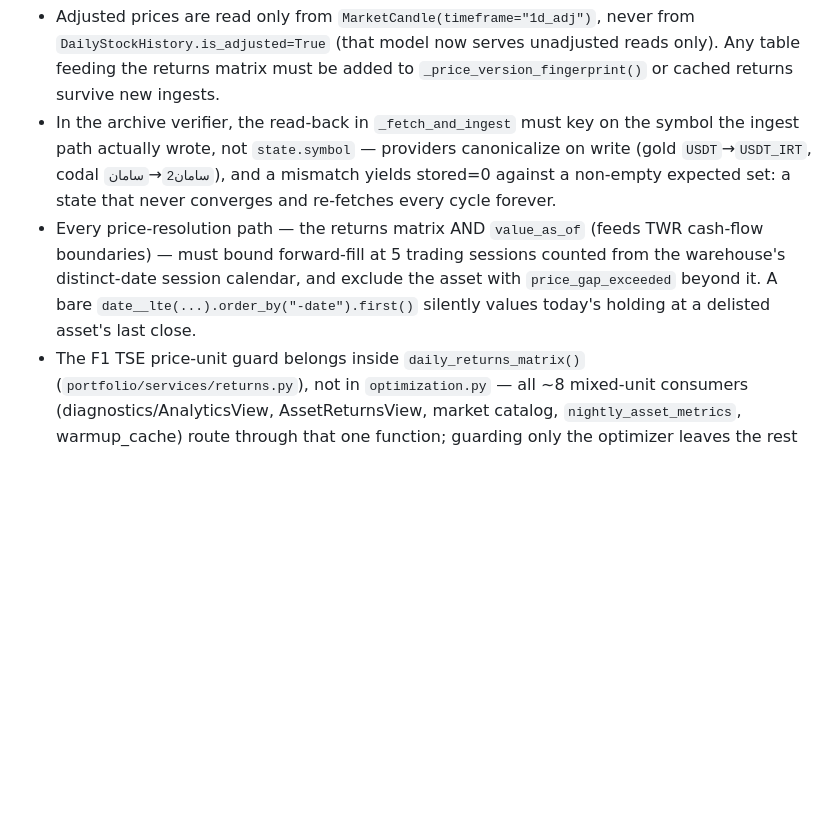
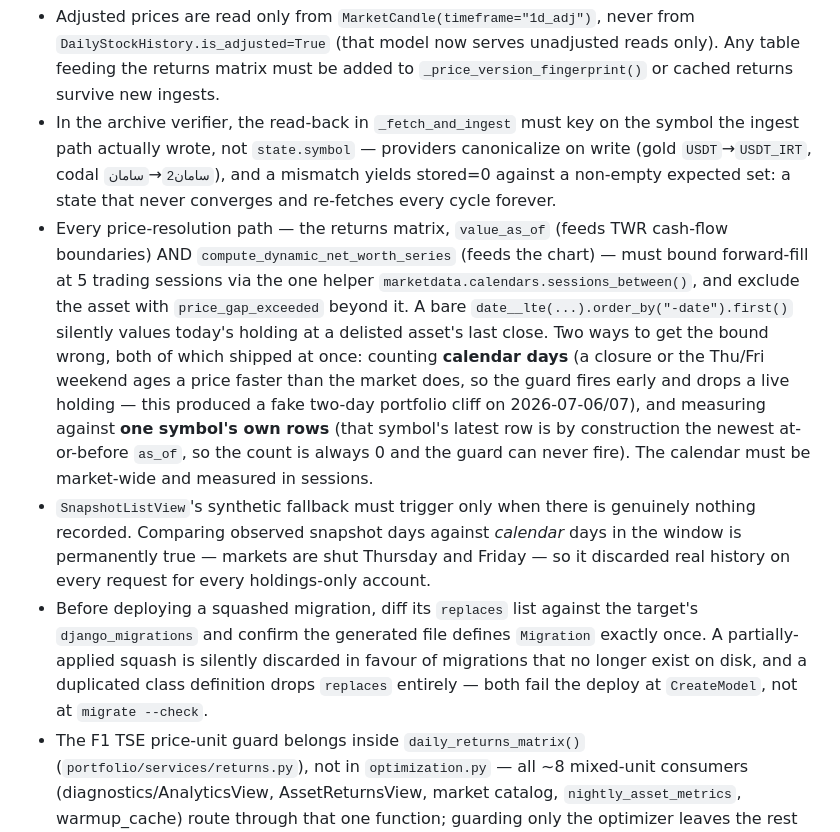
Before and after one commit to ParhamBeik/PORTFOLIO, a Markdown page: portfolio-saas/CLAUDE.md, the part around the change. Drawn GitHub-style; blank space fills up the shorter version.

Commit message:
Record the forward-fill, snapshot-fallback and migration-squash traps as invariants.
Co-Authored-By: Claude Opus 5 <noreply@anthropic.com>

```diff
--- a/portfolio-saas/CLAUDE.md
+++ b/portfolio-saas/CLAUDE.md
@@ -47,7 +47,9 @@ Demo users (DEBUG only): `demopro@portfolio.local` / `demopro12345`.
 
 - Adjusted prices are read only from `MarketCandle(timeframe="1d_adj")`, never from `DailyStockHistory.is_adjusted=True` (that model now serves unadjusted reads only). Any table feeding the returns matrix must be added to `_price_version_fingerprint()` or cached returns survive new ingests.
 - In the archive verifier, the read-back in `_fetch_and_ingest` must key on the symbol the ingest path actually wrote, not `state.symbol` — providers canonicalize on write (gold `USDT`→`USDT_IRT`, codal `سامان2`→`سامان`), and a mismatch yields stored=0 against a non-empty expected set: a state that never converges and re-fetches every cycle forever.
-- Every price-resolution path — the returns matrix AND `value_as_of` (feeds TWR cash-flow boundaries) — must bound forward-fill at 5 trading sessions counted from the warehouse's distinct-date session calendar, and exclude the asset with `price_gap_exceeded` beyond it. A bare `date__lte(...).order_by("-date").first()` silently values today's holding at a delisted asset's last close.
+- Every price-resolution path — the returns matrix, `value_as_of` (feeds TWR cash-flow boundaries) AND `compute_dynamic_net_worth_series` (feeds the chart) — must bound forward-fill at 5 trading sessions via the one helper `marketdata.calendars.sessions_between()`, and exclude the asset with `price_gap_exceeded` beyond it. A bare `date__lte(...).order_by("-date").first()` silently values today's holding at a delisted asset's last close. Two ways to get the bound wrong, both of which shipped at once: counting **calendar days** (a closure or the Thu/Fri weekend ages a price faster than the market does, so the guard fires early and drops a live holding — this produced a fake two-day portfolio cliff on 2026-07-06/07), and measuring against **one symbol's own rows** (that symbol's latest row is by construction the newest at-or-before `as_of`, so the count is always 0 and the guard can never fire). The calendar must be market-wide and measured in sessions.
+- `SnapshotListView`'s synthetic fallback must trigger only when there is genuinely nothing recorded. Comparing observed snapshot days against *calendar* days in the window is permanently true — markets are shut Thursday and Friday — so it discarded real history on every request for every holdings-only account.
+- Before deploying a squashed migration, diff its `replaces` list against the target's `django_migrations` and confirm the generated file defines `Migration` exactly once. A partially-applied squash is silently discarded in favour of migrations that no longer exist on disk, and a duplicated class definition drops `replaces` entirely — both fail the deploy at `CreateModel`, not at `migrate --check`.
 - The F1 TSE price-unit guard belongs inside `daily_returns_matrix()` (`portfolio/services/returns.py`), not in `optimization.py` — all ~8 mixed-unit consumers (diagnostics/AnalyticsView, AssetReturnsView, market catalog, `nightly_asset_metrics`, warmup_cache) route through that one function; guarding only the optimizer leaves the rest computing/caching/persisting cross-unit numbers that may be 10× wrong.
 - Commodity/crypto/option history is sourced from live-fetch organic ingest in `portfolio.tasks`, retired from the archive backfill path (`_RETIRED_ARCHIVE_ENDPOINTS` in `marketdata/archive.py`). Never re-add them to `_FULL_HISTORY`/`_ENDPOINT_PRIORITY` or they fall through to the gold fetch branch.
 - Monetary storage standardization on Rial was tried (2026-08-05) and **reverted** (2026-08-06): `marketdata/ingest.py` writes every BrsAPI field verbatim with zero multipliers (the warehouse is a faithful copy of the provider payload, unit label included). `marketdata/currency.py:to_toman()` is the only conversion helper, used solely by `portfolio/live/extractor.py` to blend sources into the Toman-denominated `portfolio_price`. Never call it from `ingest.py`; never reintroduce a blanket `x10`/manifest-multiply on warehouse tables.
```
